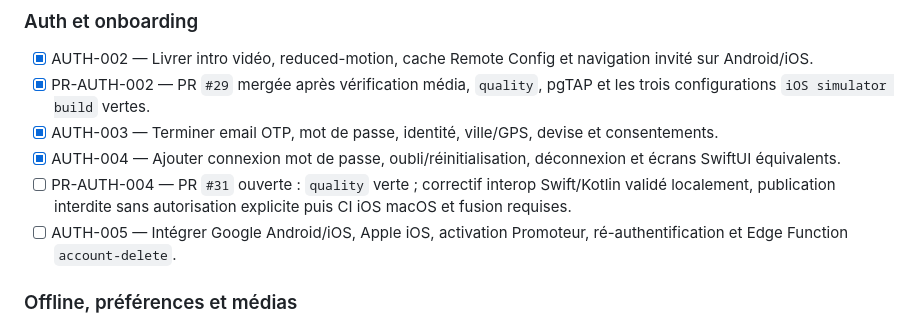
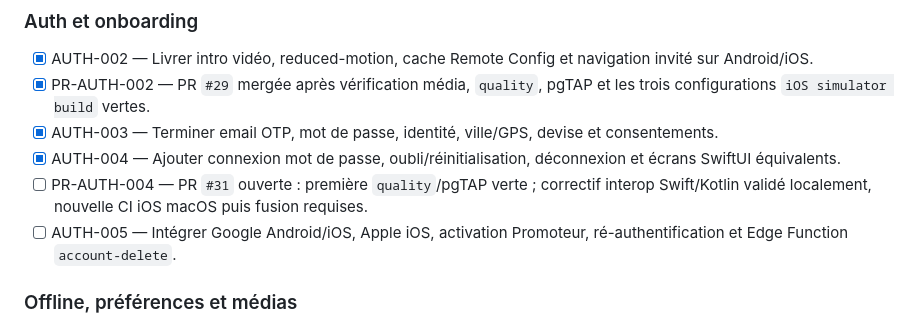
Before and after one commit to urbainmorel/KWABOR, a Markdown page: BACKLOG.md, the part around the change. Drawn GitHub-style.

```diff
--- a/BACKLOG.md
+++ b/BACKLOG.md
@@ -68,7 +68,7 @@ Feuille de route et gates : [docs/v1-production-delivery.md](docs/v1-production-
 - [x] PR-AUTH-002 — PR `#29` mergée après vérification média, `quality`, pgTAP et les trois configurations `iOS simulator build` vertes.
 - [x] AUTH-003 — Terminer email OTP, mot de passe, identité, ville/GPS, devise et consentements.
 - [x] AUTH-004 — Ajouter connexion mot de passe, oubli/réinitialisation, déconnexion et écrans SwiftUI équivalents.
-- [ ] PR-AUTH-004 — PR `#31` ouverte : `quality` verte ; correctif interop Swift/Kotlin validé localement, publication interdite sans autorisation explicite puis CI iOS macOS et fusion requises.
+- [ ] PR-AUTH-004 — PR `#31` ouverte : première `quality`/pgTAP verte ; correctif interop Swift/Kotlin validé localement, nouvelle CI iOS macOS puis fusion requises.
 - [ ] AUTH-005 — Intégrer Google Android/iOS, Apple iOS, activation Promoteur, ré-authentification et Edge Function `account-delete`.
 
 ### Offline, préférences et médias
```
Also changed, not shown: PROJECT_STATE.md (+4 -6 lines).
